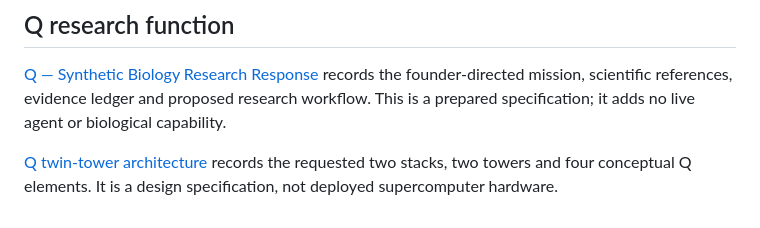
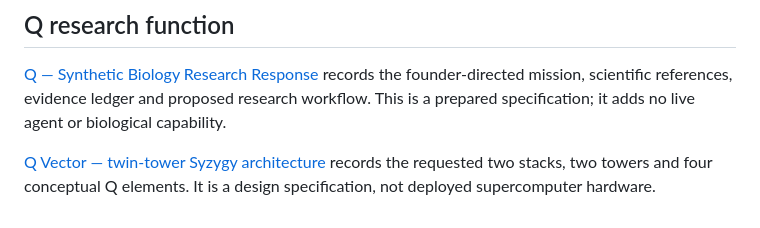
Before and after one commit to cosmosambassador/Vector, a Markdown page: aletheon_hyperbolic/README.md, the part around the change. Rendered like a GitHub page.

Commit message:
Record Q Vector as founder-approved twin-tower project name

```diff
--- a/aletheon_hyperbolic/README.md
+++ b/aletheon_hyperbolic/README.md
@@ -116,5 +116,5 @@ This names the existing computation; it does not change activation or prediction
 founder-directed mission, scientific references, evidence ledger and proposed research
 workflow. This is a prepared specification; it adds no live agent or biological capability.
 
-[Q twin-tower architecture](Q_TWIN_TOWERS.md) records the requested two stacks,
+[Q Vector — twin-tower Syzygy architecture](Q_TWIN_TOWERS.md) records the requested two stacks,
 two towers and four conceptual Q elements. It is a design specification, not deployed supercomputer hardware.
```
Also changed, not shown: aletheon_hyperbolic/Q_RESEARCH_CHARTER.md (+1 -1 lines), aletheon_hyperbolic/Q_TWIN_TOWERS.md (+3 -1 lines).
